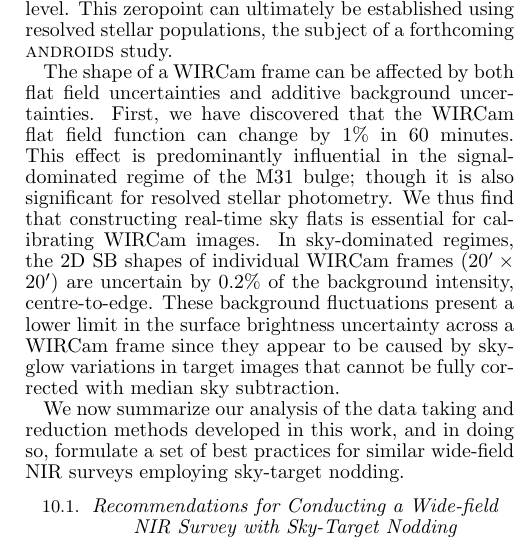
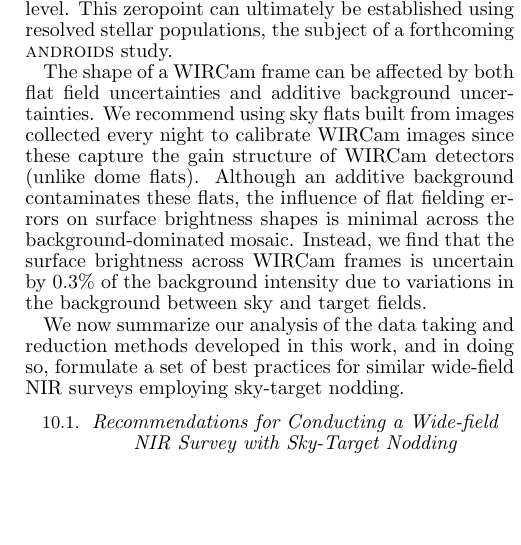
Before and after one commit to jonathansick/skysubpub, a LaTeX document (skysub.tex): part of one column of page 16 of 17, cut so that both start at the same text, the shorter picture padded with empty space. Compiled offline with pdfLaTeX; a LaTeX package or settings file that is missing is left out.

Commit message:
Tweak conclusions pt 1

```diff
--- a/skysub.tex
+++ b/skysub.tex
@@ -1166,11 +1166,9 @@ There is, however, an uncertainty in our net zero offset, of order $\sim \sigma_
 This zeropoint can ultimately be established using resolved stellar populations, the subject of a forthcoming \androids\ study.
 
 The shape of a WIRCam frame can be affected by both flat field uncertainties and additive background uncertainties.
-First, we have discovered that the WIRCam flat field function can change by 1\% in 60~minutes.
-This effect is predominantly influential in the signal-dominated regime of the M31 bulge; though it is also significant for resolved stellar photometry.
-We thus find that constructing real-time sky flats is essential for calibrating WIRCam images.
-In sky-dominated regimes, the 2D SB shapes of individual WIRCam frames ($20\arcmin\times20\arcmin$) are uncertain by 0.2\% of the background intensity, centre-to-edge.
-These background fluctuations present a lower limit in the surface brightness uncertainty across a WIRCam frame since they appear to be caused by skyglow variations in target images that cannot be fully corrected with median sky subtraction.
+We recommend using sky flats built from images collected every night to calibrate WIRCam images since these capture the gain structure of WIRCam detectors (unlike dome flats).
+Although an additive background contaminates these flats, the influence of flat fielding errors on surface brightness shapes is minimal across the background-dominated mosaic.
+Instead, we find that the surface brightness across WIRCam frames is uncertain by 0.3\% of the background intensity due to variations in the background between sky and target fields.
 
 We now summarize our analysis of the data taking and reduction methods developed in this work, and in doing so, formulate a set of best practices for similar wide-field NIR surveys employing sky-target nodding.
 
```
